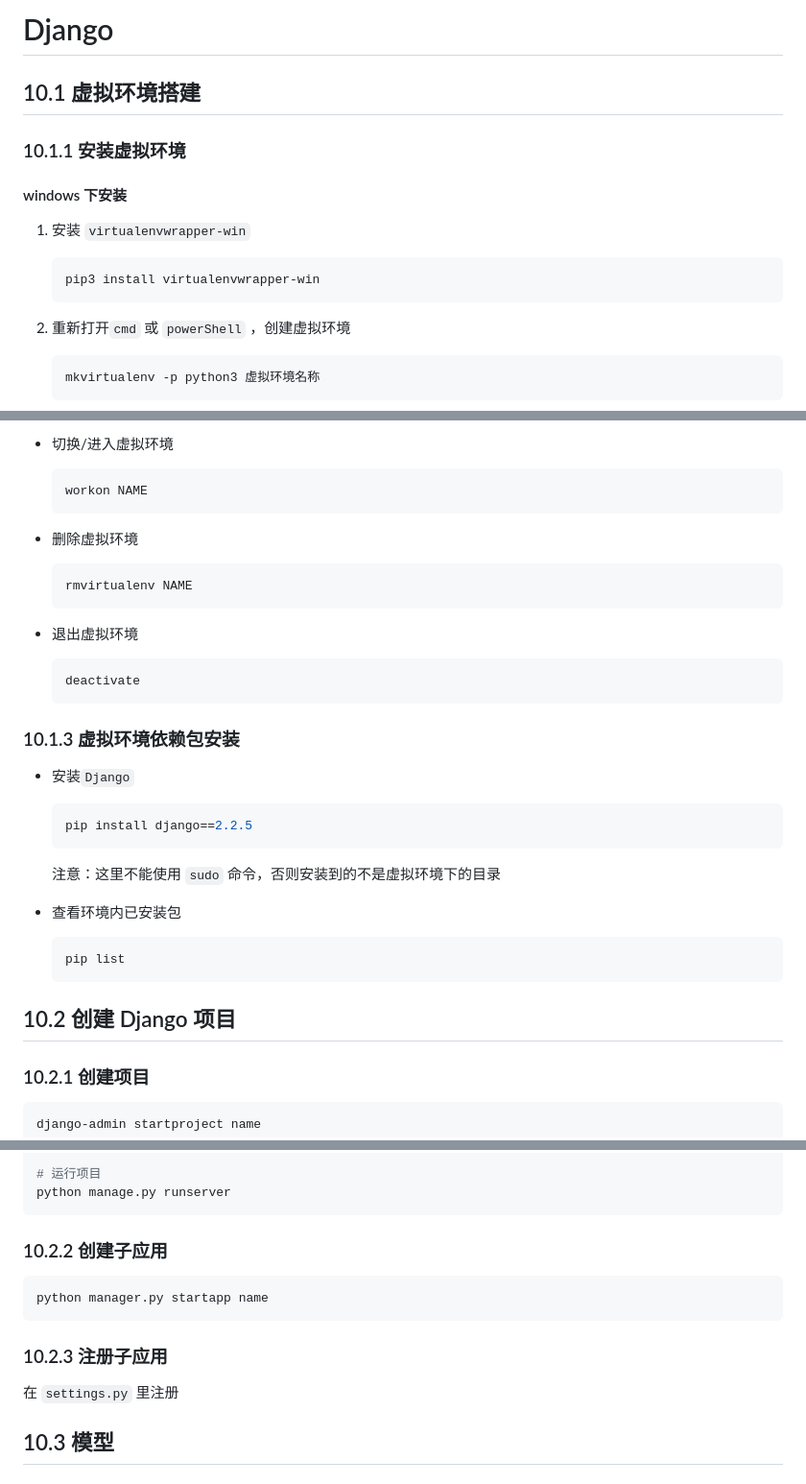
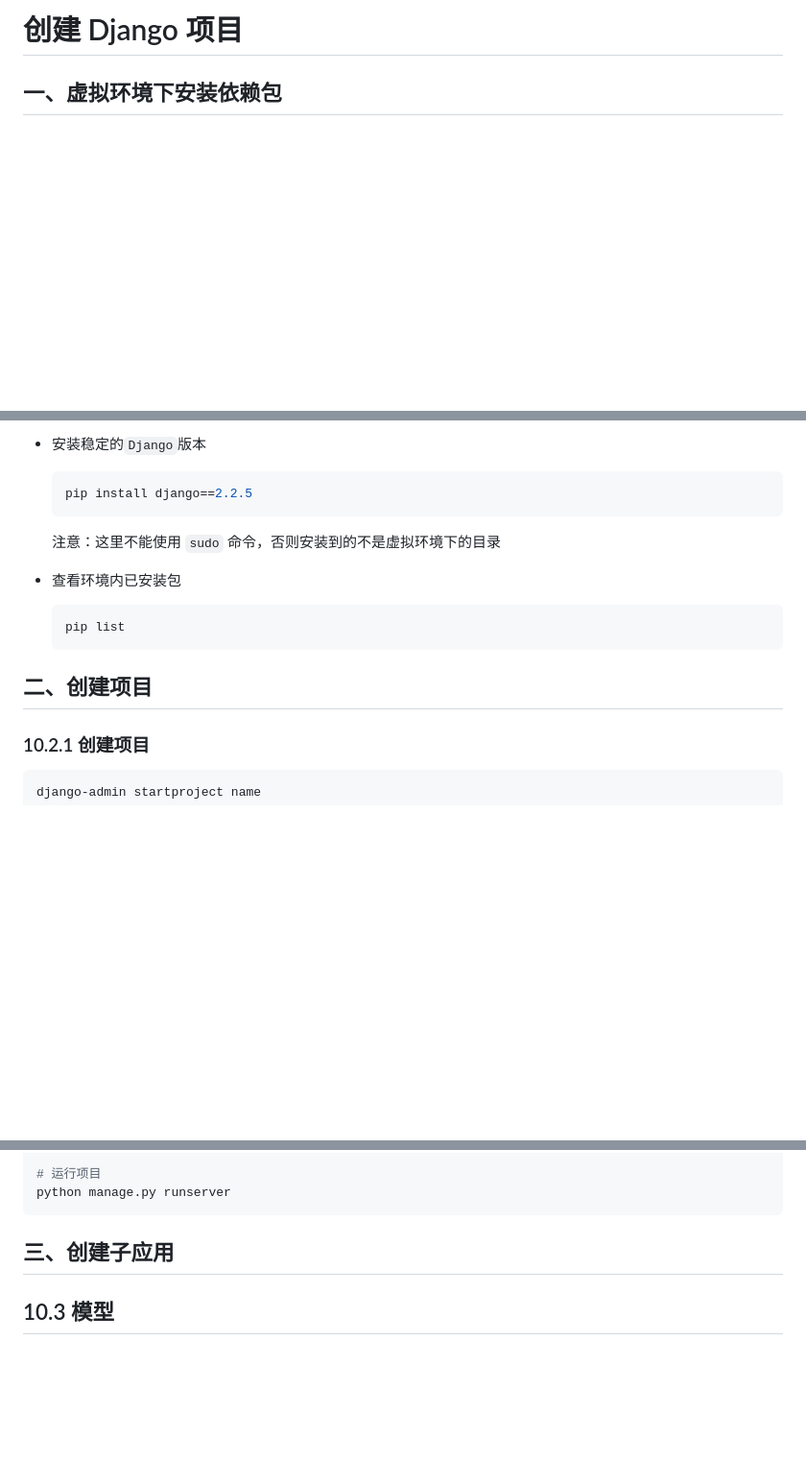
Before and after one commit to zhangpanonline/django_learn, a Markdown page: docs/2.创建Django项目 copy.md, 3 parts joined by grey strips. Shown at 96% size. Drawn GitHub-style; blank space fills up the shorter version.

````diff
--- a/docs/python - 副本.md
+++ b/docs/2.创建Django项目 copy.md
@@ -1,20 +1,4 @@
-# Django
+# 创建 Django 项目
 
-## 10.1 虚拟环境搭建
+## 一、虚拟环境下安装依赖包
 
-### 10.1.1 安装虚拟环境
-
-#### windows 下安装
-
-1. 安装 `virtualenvwrapper-win`
-
-   ```bash
-   pip3 install virtualenvwrapper-win
-   ```
-
-2. 重新打开`cmd` 或 `powerShell` ，创建虚拟环境
-
-   ```bash
-   mkvirtualenv -p python3 虚拟环境名称
-   ```
-
@@ -60,24 +5,4 @@
-* 切换/进入虚拟环境
-
-  ```bash
-  workon NAME
-  ```
-
-* 删除虚拟环境
-
-  ```bash
-  rmvirtualenv NAME
-  ```
-
-* 退出虚拟环境
-
-  ```bash
-  deactivate
-  ```
-
-### 10.1.3 虚拟环境依赖包安装
-
-* 安装`Django`
+* 安装稳定的`Django`版本
 
   ```bash
   pip install django==2.2.5
@@ -91,7 +16,7 @@
   pip list
   ```
 
-## 10.2 创建 Django 项目
+## 二、创建项目
 
 ### 10.2.1 创建项目
 
@@ -110,15 +35,7 @@ django-admin startproject name
 python manage.py runserver
 ```
 
-### 10.2.2 创建子应用
-
-```bash
-python manager.py startapp name
-```
-
-### 10.2.3 注册子应用
-
-在 `settings.py` 里注册
+## 三、创建子应用
 
 ## 10.3 模型
 
````
Also changed, not shown: other parts of docs/2.创建Django项目 copy.md (+0 -39 lines), docs/2.创建Django项目.md (added, +46 -0 lines).
